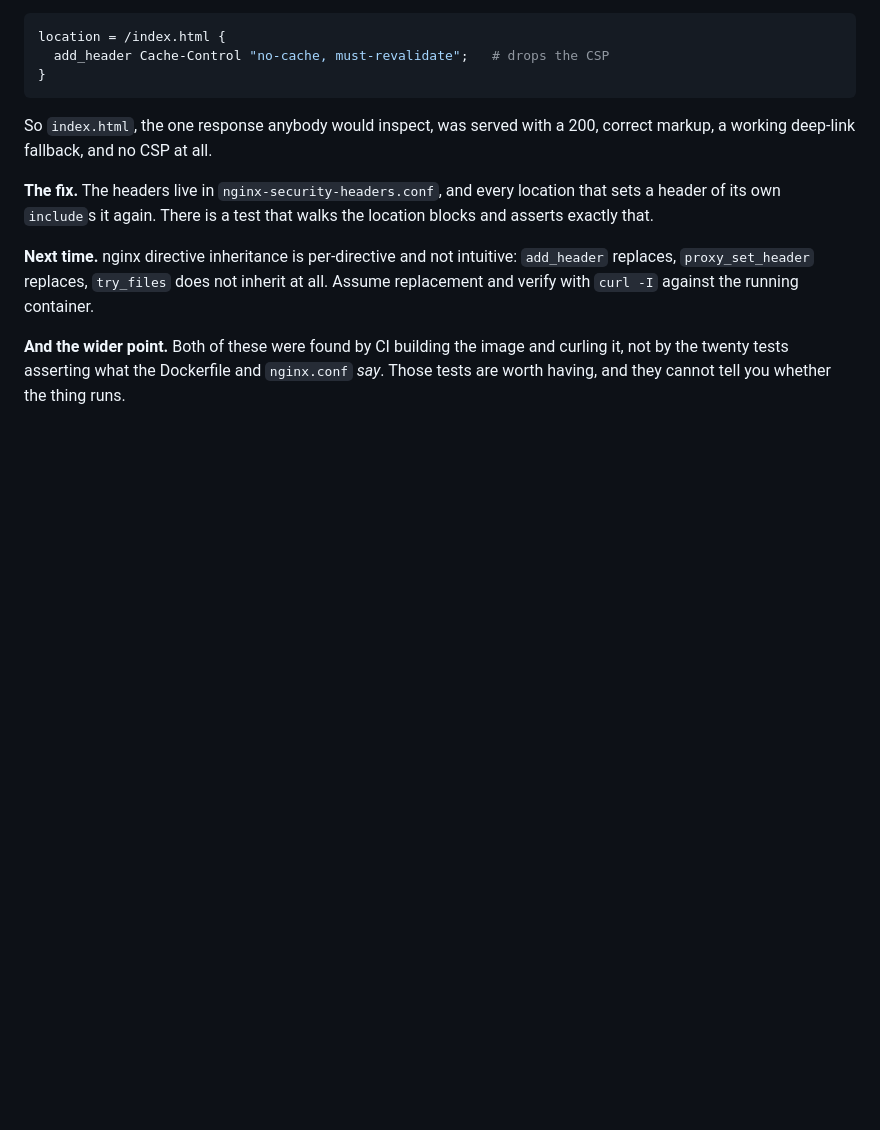
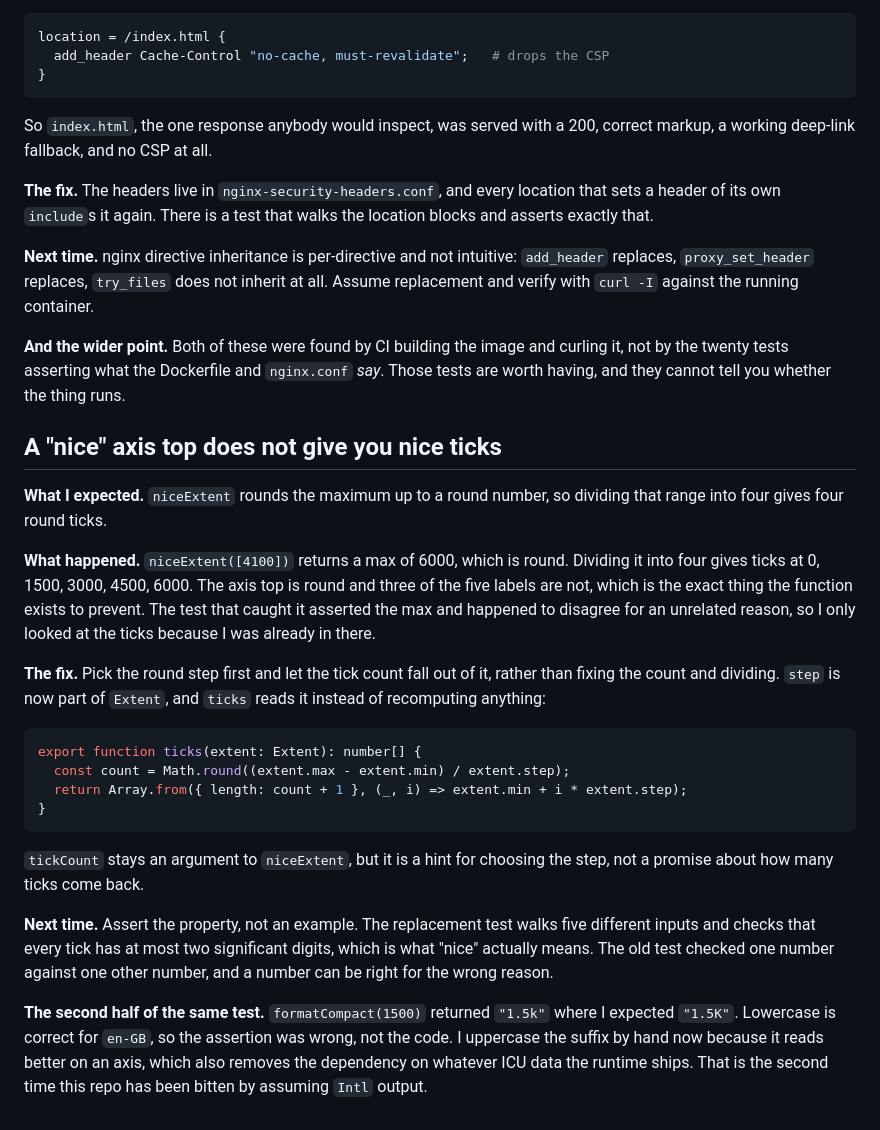
Before and after one commit to alexvervloet/learn-frontend-engineering, a Markdown page: LESSONS.md, the part around the change. Rendered like a GitHub page; blank space fills up the shorter version.

Commit message:
docs: record the nice-ticks lesson

````diff
--- a/LESSONS.md
+++ b/LESSONS.md
@@ -583,3 +583,41 @@ intuitive: `add_header` replaces, `proxy_set_header` replaces,
 curling it, not by the twenty tests asserting what the Dockerfile and
 `nginx.conf` _say_. Those tests are worth having, and they cannot tell you
 whether the thing runs.
+
+## A "nice" axis top does not give you nice ticks
+
+**What I expected.** `niceExtent` rounds the maximum up to a round number, so
+dividing that range into four gives four round ticks.
+
+**What happened.** `niceExtent([4100])` returns a max of 6000, which is round.
+Dividing it into four gives ticks at 0, 1500, 3000, 4500, 6000. The axis top is
+round and three of the five labels are not, which is the exact thing the
+function exists to prevent. The test that caught it asserted the max and
+happened to disagree for an unrelated reason, so I only looked at the ticks
+because I was already in there.
+
+**The fix.** Pick the round step first and let the tick count fall out of it,
+rather than fixing the count and dividing. `step` is now part of `Extent`, and
+`ticks` reads it instead of recomputing anything:
+
+```ts
+export function ticks(extent: Extent): number[] {
+  const count = Math.round((extent.max - extent.min) / extent.step);
+  return Array.from({ length: count + 1 }, (_, i) => extent.min + i * extent.step);
+}
+```
+
+`tickCount` stays an argument to `niceExtent`, but it is a hint for choosing
+the step, not a promise about how many ticks come back.
+
+**Next time.** Assert the property, not an example. The replacement test walks
+five different inputs and checks that every tick has at most two significant
+digits, which is what "nice" actually means. The old test checked one number
+against one other number, and a number can be right for the wrong reason.
+
+**The second half of the same test.** `formatCompact(1500)` returned `"1.5k"`
+where I expected `"1.5K"`. Lowercase is correct for `en-GB`, so the assertion
+was wrong, not the code. I uppercase the suffix by hand now because it reads
+better on an axis, which also removes the dependency on whatever ICU data the
+runtime ships. That is the second time this repo has been bitten by assuming
+`Intl` output.
````
